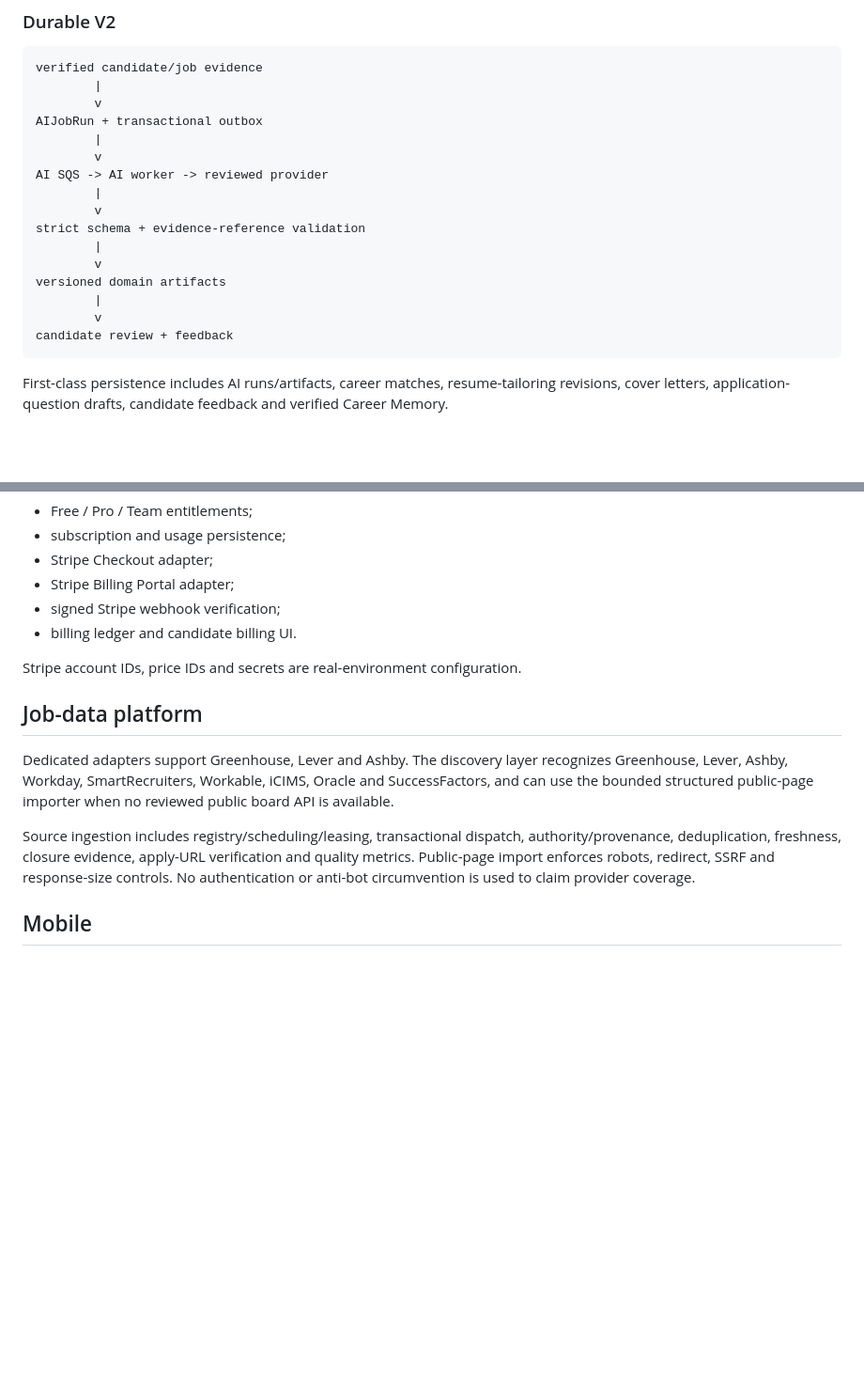
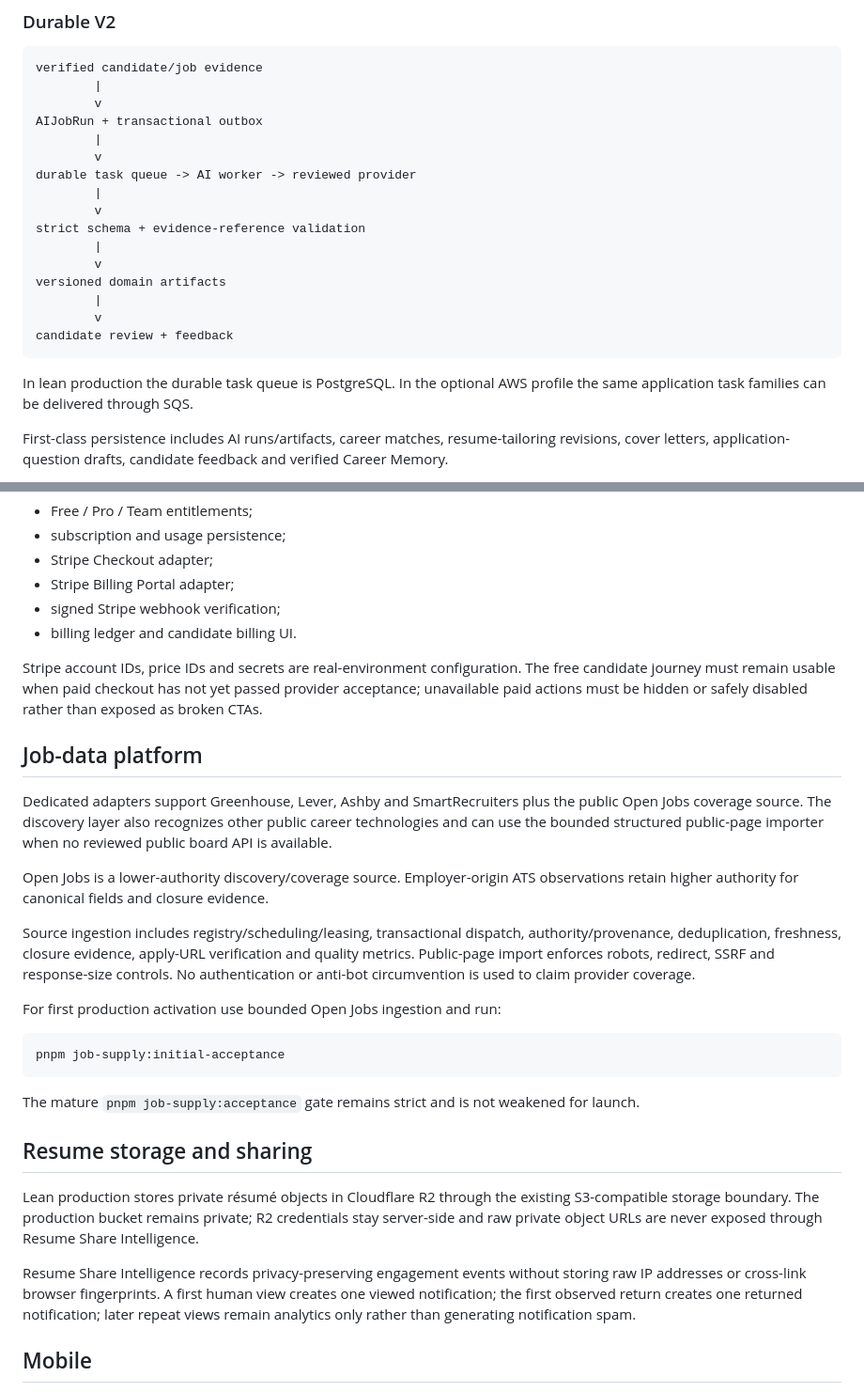
Before and after one commit to rrahul0904/applyai, a Markdown page: README.md, 2 parts joined by grey strips. Shown at 94% size. GitHub-like rendering; blank space fills up the shorter version.

````diff
--- a/README.md
+++ b/README.md
@@ -120,7 +138,7 @@ verified candidate/job evidence
 AIJobRun + transactional outbox
         |
         v
-AI SQS -> AI worker -> reviewed provider
+durable task queue -> AI worker -> reviewed provider
         |
         v
 strict schema + evidence-reference validation
@@ -131,6 +149,9 @@ versioned domain artifacts
         v
 candidate review + feedback
 ```
+
+In lean production the durable task queue is PostgreSQL. In the optional AWS profile the same
+application task families can be delivered through SQS.
 
 First-class persistence includes AI runs/artifacts, career matches, resume-tailoring revisions,
 cover letters, application-question drafts, candidate feedback and verified Career Memory.
@@ -193,18 +214,42 @@ Source includes:
 - signed Stripe webhook verification;
 - billing ledger and candidate billing UI.
 
-Stripe account IDs, price IDs and secrets are real-environment configuration.
+Stripe account IDs, price IDs and secrets are real-environment configuration. The free candidate
+journey must remain usable when paid checkout has not yet passed provider acceptance; unavailable
+paid actions must be hidden or safely disabled rather than exposed as broken CTAs.
 
 ## Job-data platform
 
-Dedicated adapters support Greenhouse, Lever and Ashby. The discovery layer recognizes Greenhouse,
-Lever, Ashby, Workday, SmartRecruiters, Workable, iCIMS, Oracle and SuccessFactors, and can use the
-bounded structured public-page importer when no reviewed public board API is available.
+Dedicated adapters support Greenhouse, Lever, Ashby and SmartRecruiters plus the public Open Jobs
+coverage source. The discovery layer also recognizes other public career technologies and can use
+the bounded structured public-page importer when no reviewed public board API is available.
+
+Open Jobs is a lower-authority discovery/coverage source. Employer-origin ATS observations retain
+higher authority for canonical fields and closure evidence.
 
 Source ingestion includes registry/scheduling/leasing, transactional dispatch, authority/provenance,
 deduplication, freshness, closure evidence, apply-URL verification and quality metrics. Public-page
 import enforces robots, redirect, SSRF and response-size controls. No authentication or anti-bot
 circumvention is used to claim provider coverage.
+
+For first production activation use bounded Open Jobs ingestion and run:
+
+```bash
+pnpm job-supply:initial-acceptance
+```
+
+The mature `pnpm job-supply:acceptance` gate remains strict and is not weakened for launch.
+
+## Resume storage and sharing
+
+Lean production stores private résumé objects in Cloudflare R2 through the existing S3-compatible
+storage boundary. The production bucket remains private; R2 credentials stay server-side and raw
+private object URLs are never exposed through Resume Share Intelligence.
+
+Resume Share Intelligence records privacy-preserving engagement events without storing raw IP
+addresses or cross-link browser fingerprints. A first human view creates one viewed notification;
+the first observed return creates one returned notification; later repeat views remain analytics
+only rather than generating notification spam.
 
 ## Mobile
 
````
Also changed, not shown: other parts of README.md (+75 -50 lines).
